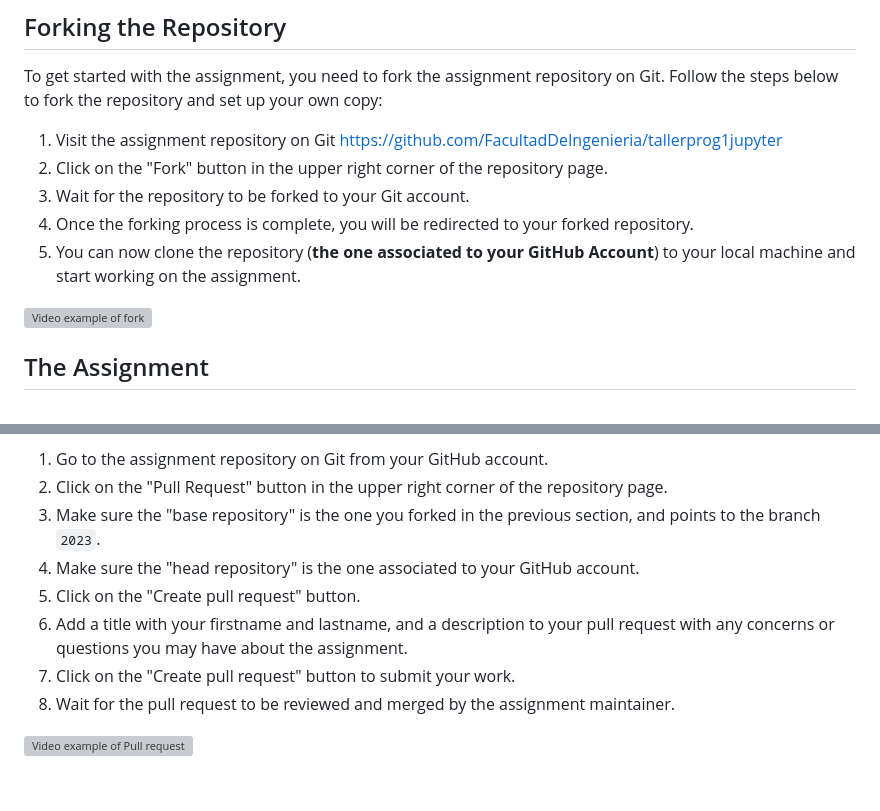
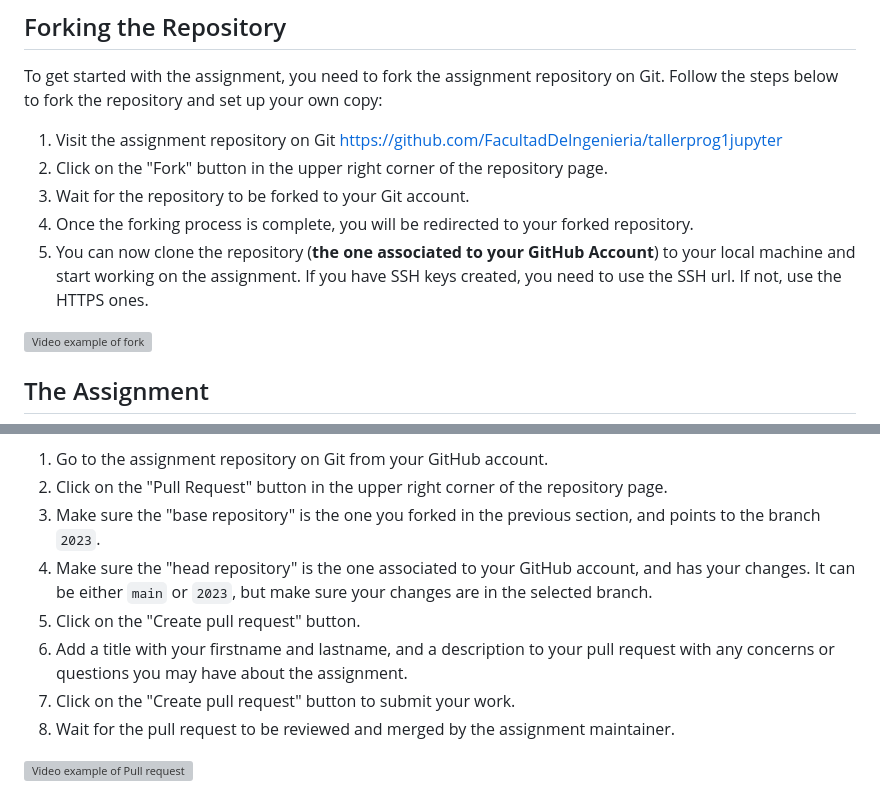
Before and after one commit to gastongadea/tallerprog1jupyter, a Markdown page: README.md, 2 parts joined by grey strips. Drawn GitHub-style; grey boxes are pictures that could not be loaded.

```diff
--- a/README.md
+++ b/README.md
@@ -73,7 +73,7 @@ To get started with the assignment, you need to fork the assignment repository o
 2. Click on the "Fork" button in the upper right corner of the repository page.
 3. Wait for the repository to be forked to your Git account.
 4. Once the forking process is complete, you will be redirected to your forked repository.
-5. You can now clone the repository (**the one associated to your GitHub Account**) to your local machine and start working on the assignment.
+5. You can now clone the repository (**the one associated to your GitHub Account**) to your local machine and start working on the assignment. If you have SSH keys created, you need to use the SSH url. If not, use the HTTPS ones.
 
 [![Video example of fork](http://img.youtube.com/vi/Cv10iflbR7w/0.jpg)](http://www.youtube.com/watch?v=Cv10iflbR7w "Video example of fork")
 
@@ -115,7 +115,7 @@ A pull request is a way to submit your changes to the original repository. Once
 1. Go to the assignment repository on Git from your GitHub account.
 2. Click on the "Pull Request" button in the upper right corner of the repository page.
 3. Make sure the "base repository" is the one you forked in the previous section, and points to the branch `2023`.
-4. Make sure the "head repository" is the one associated to your GitHub account.
+4. Make sure the "head repository" is the one associated to your GitHub account, and has your changes. It can be either `main` or `2023`, but make sure your changes are in the selected branch.
 5. Click on the "Create pull request" button.
 6. Add a title with your firstname and lastname, and a description to your pull request with any concerns or questions you may have about the assignment.
 7. Click on the "Create pull request" button to submit your work.
```
Also changed, not shown: other parts of README.md (+1 -1 lines).
